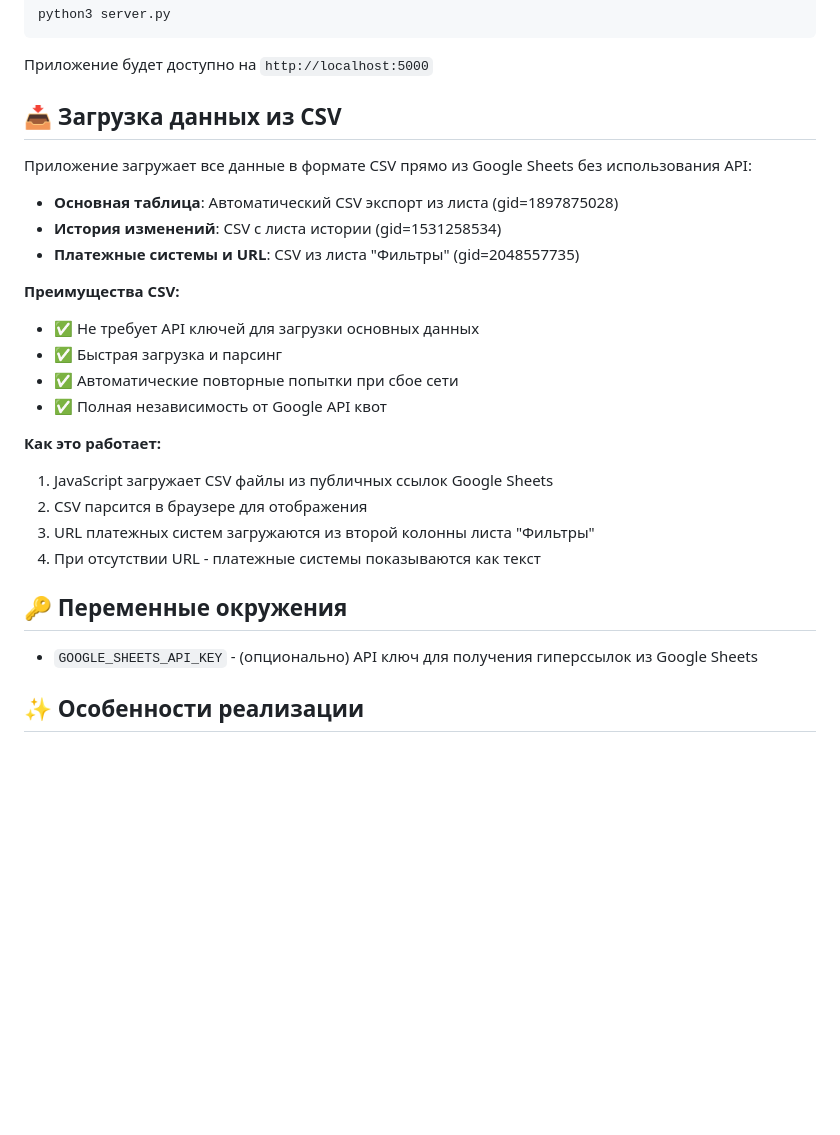
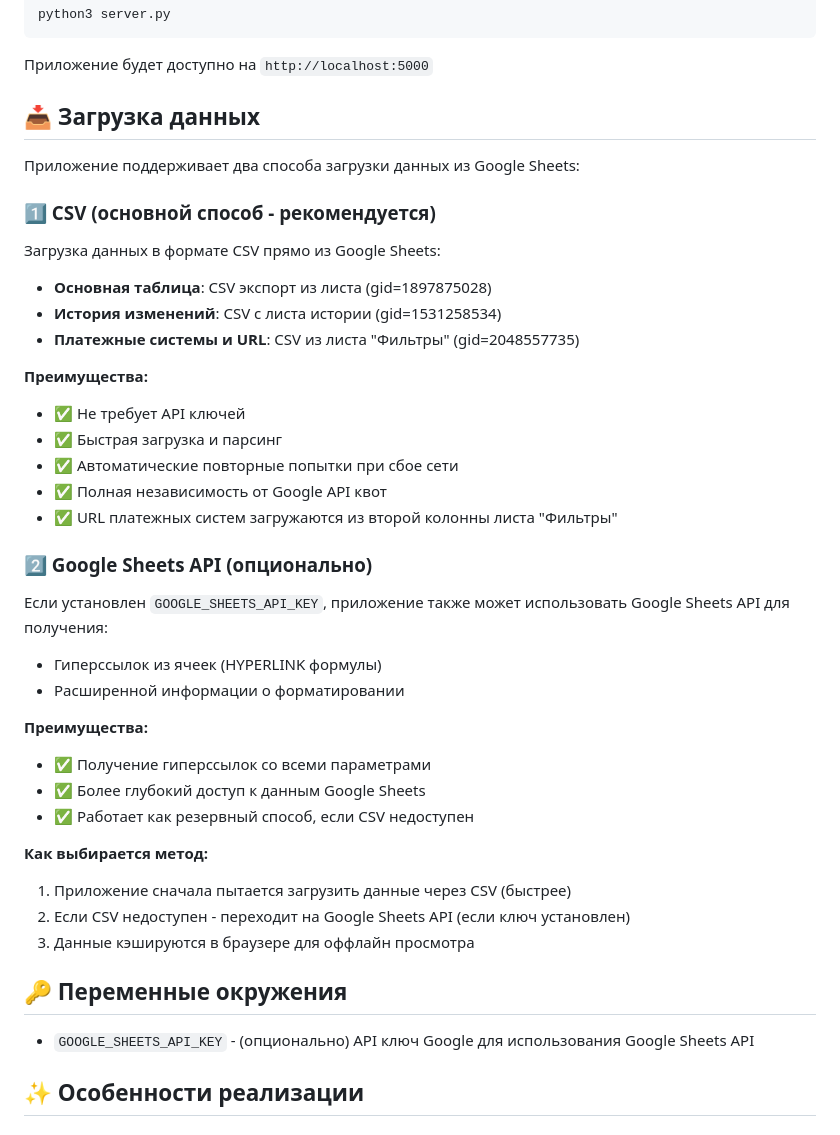
Before and after one commit to fedorabakumets/fedor-invest, a Markdown page: README.md, the part around the change. Drawn GitHub-style; blank space fills up the shorter version.

Commit message:
Update documentation to support both CSV and Google Sheets API data loading
Update README.md to clarify that the application supports both CSV file uploads and Google Sheets API for data retrieval, detailing the advantages and selection process for each method.

Replit-Commit-Author: Agent
Replit-Commit-Session-Id: e11e1538-8dc1-47f7-9ea5-ca09d65f4515
Replit-Commit-Checkpoint-Type: full_checkpoint
Replit-Commit-Event-Id: 05805aba-9da2-4bd3-a560-05e2a37cf5a9
Replit-Commit-Screenshot-Url: https://storage.googleapis.com/screenshot-production-us-central1/d6393217-c1ec-49df-b6fa-f33f76d38b18/e11e1538-8dc1-47f7-9ea5-ca09d65f4515/Rn3rljb

```diff
--- a/README.md
+++ b/README.md
@@ -74,29 +74,44 @@ python3 server.py
 
 Приложение будет доступно на `http://localhost:5000`
 
-## 📥 Загрузка данных из CSV
+## 📥 Загрузка данных
 
-Приложение загружает все данные в формате CSV прямо из Google Sheets без использования API:
+Приложение поддерживает два способа загрузки данных из Google Sheets:
 
-- **Основная таблица**: Автоматический CSV экспорт из листа (gid=1897875028)
+### 1️⃣ CSV (основной способ - рекомендуется)
+
+Загрузка данных в формате CSV прямо из Google Sheets:
+
+- **Основная таблица**: CSV экспорт из листа (gid=1897875028)
 - **История изменений**: CSV с листа истории (gid=1531258534)
 - **Платежные системы и URL**: CSV из листа "Фильтры" (gid=2048557735)
 
-**Преимущества CSV:**
-- ✅ Не требует API ключей для загрузки основных данных
+**Преимущества:**
+- ✅ Не требует API ключей
 - ✅ Быстрая загрузка и парсинг
 - ✅ Автоматические повторные попытки при сбое сети
 - ✅ Полная независимость от Google API квот
+- ✅ URL платежных систем загружаются из второй колонны листа "Фильтры"
 
-**Как это работает:**
-1. JavaScript загружает CSV файлы из публичных ссылок Google Sheets
-2. CSV парсится в браузере для отображения
-3. URL платежных систем загружаются из второй колонны листа "Фильтры"
-4. При отсутствии URL - платежные системы показываются как текст
+### 2️⃣ Google Sheets API (опционально)
+
+Если установлен `GOOGLE_SHEETS_API_KEY`, приложение также может использовать Google Sheets API для получения:
+- Гиперссылок из ячеек (HYPERLINK формулы)
+- Расширенной информации о форматировании
+
+**Преимущества:**
+- ✅ Получение гиперссылок со всеми параметрами
+- ✅ Более глубокий доступ к данным Google Sheets
+- ✅ Работает как резервный способ, если CSV недоступен
+
+**Как выбирается метод:**
+1. Приложение сначала пытается загрузить данные через CSV (быстрее)
+2. Если CSV недоступен - переходит на Google Sheets API (если ключ установлен)
+3. Данные кэшируются в браузере для оффлайн просмотра
 
 ## 🔑 Переменные окружения
 
-- `GOOGLE_SHEETS_API_KEY` - (опционально) API ключ для получения гиперссылок из Google Sheets
+- `GOOGLE_SHEETS_API_KEY` - (опционально) API ключ Google для использования Google Sheets API
 
 ## ✨ Особенности реализации
 
```
